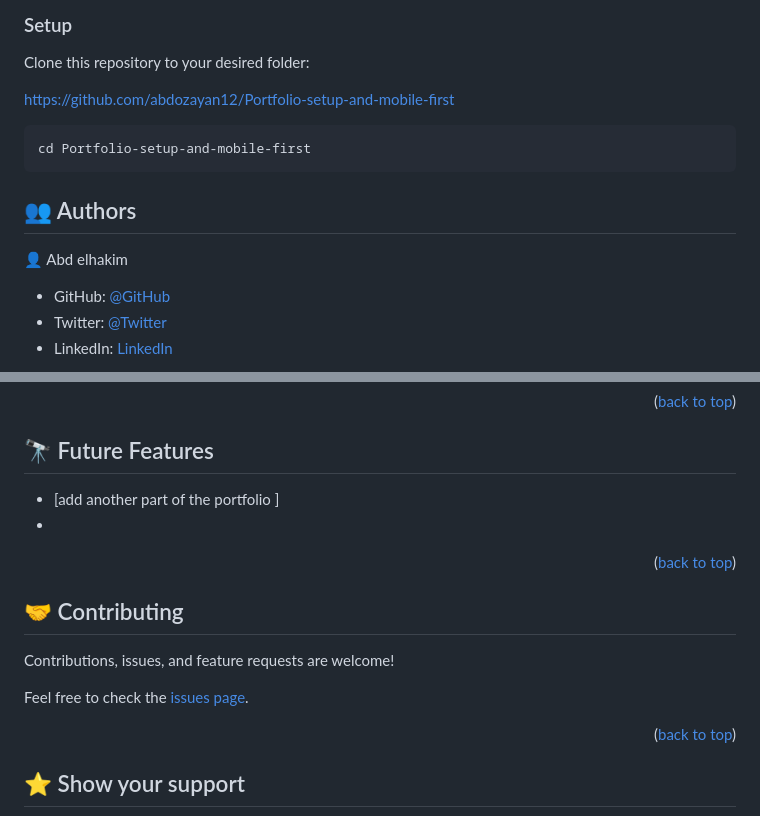
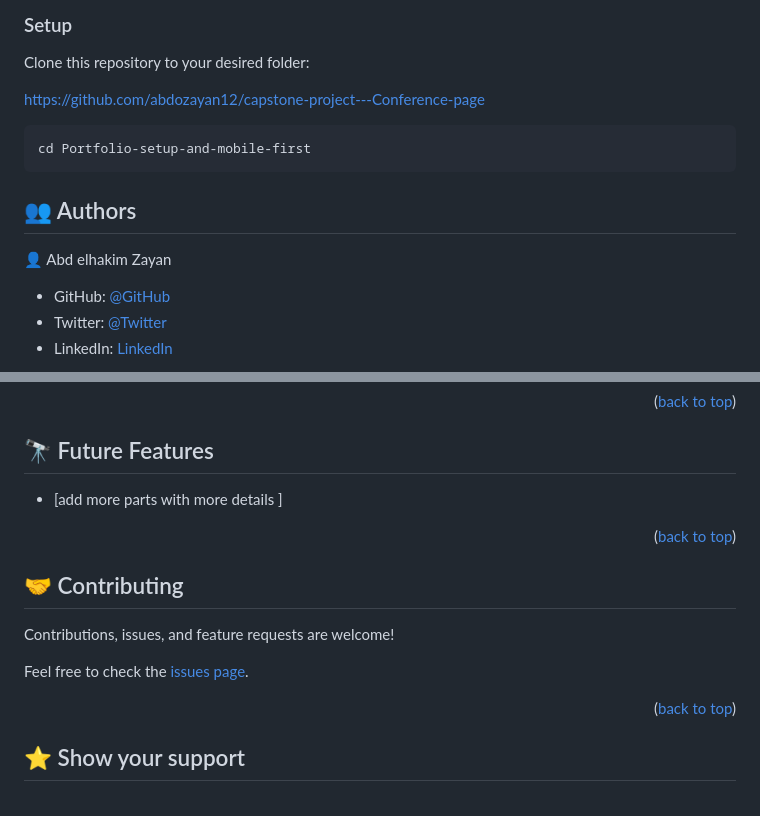
Before and after one commit to abdozayan12/capstone-project---Conference-page, a Markdown page: README.md, 2 parts joined by grey strips. Drawn GitHub-style.

Commit message:
add issue , repo links Readme.md

`````diff
--- a/README.md
+++ b/README.md
@@ -63,7 +64,7 @@ In order to run this project you need:
 
 Clone this repository to your desired folder:
 
-https://github.com/abdozayan12/Portfolio-setup-and-mobile-first
+https://github.com/abdozayan12/capstone-project---Conference-page
 
  ````
  cd Portfolio-setup-and-mobile-first
@@ -71,7 +72,7 @@ https://github.com/abdozayan12/Portfolio-setup-and-mobile-first
 
 ## 👥 Authors <a name="authors"></a>
 
-👤 Abd elhakim
+👤 Abd elhakim Zayan
 
 - GitHub: [@GitHub](https://github.com/abdozayan12)
 - Twitter: [@Twitter](https://twitter.com/zayan_abdo)
@@ -83,9 +83,7 @@ https://github.com/abdozayan12/Portfolio-setup-and-mobile-first
 
 ## 🔭 Future Features <a name="future-features"></a>
 
-- [add another part of the portfolio ]
--
-
+- [add more parts with more details ]
 
 <p align="right">(<a href="#readme-top">back to top</a>)</p>
 
`````
Also changed, not shown: other parts of README.md (+2 -4 lines).
